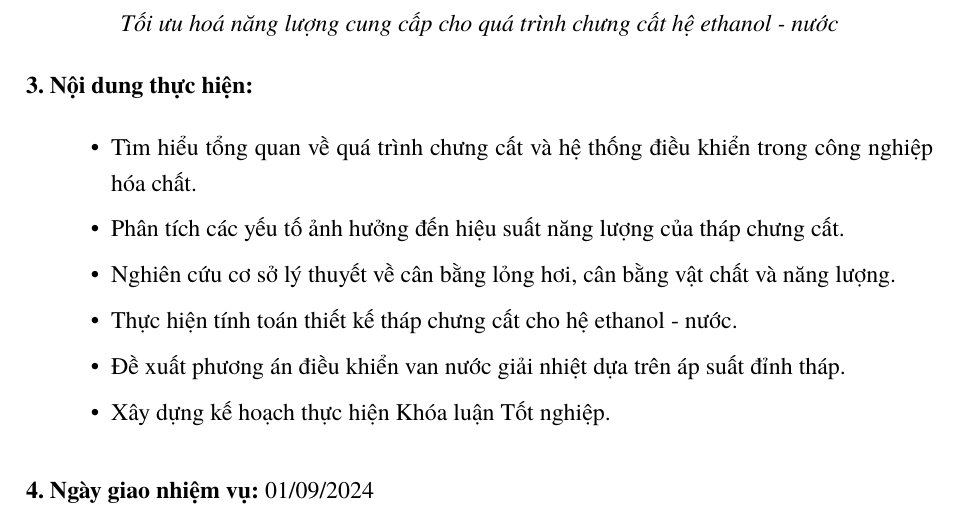
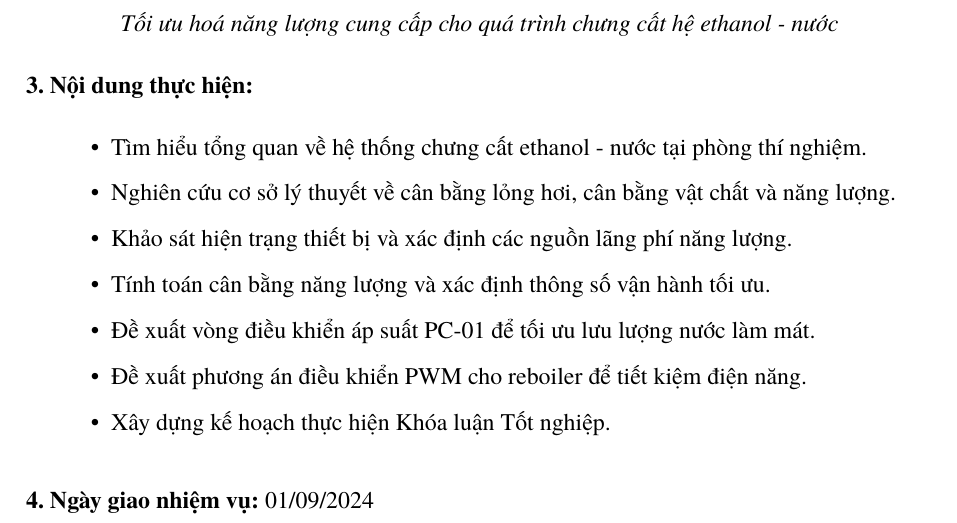
Before and after one commit to bowber/dacn, a LaTeX document (src/main.tex, which reads src/assignment.tex): part of page 2 of 42, cut so that both start at the same text. Compiled offline with XeLaTeX.

Commit message:
Rewrite Nội dung thực hiện to match actual thesis content

```diff
--- a/src/assignment.tex
+++ b/src/assignment.tex
@@ -48,11 +48,12 @@
 \noindent\textbf{3. Nội dung thực hiện:}
 
 \begin{itemize}[leftmargin=1.5cm, itemsep=0pt]
-    \item Tìm hiểu tổng quan về quá trình chưng cất và hệ thống điều khiển trong công nghiệp hóa chất.
-    \item Phân tích các yếu tố ảnh hưởng đến hiệu suất năng lượng của tháp chưng cất.
+    \item Tìm hiểu tổng quan về hệ thống chưng cất ethanol - nước tại phòng thí nghiệm.
     \item Nghiên cứu cơ sở lý thuyết về cân bằng lỏng hơi, cân bằng vật chất và năng lượng.
-    \item Thực hiện tính toán thiết kế tháp chưng cất cho hệ ethanol - nước.
-    \item Đề xuất phương án điều khiển van nước giải nhiệt dựa trên áp suất đỉnh tháp.
+    \item Khảo sát hiện trạng thiết bị và xác định các nguồn lãng phí năng lượng.
+    \item Tính toán cân bằng năng lượng và xác định thông số vận hành tối ưu.
+    \item Đề xuất vòng điều khiển áp suất PC-01 để tối ưu lưu lượng nước làm mát.
+    \item Đề xuất phương án điều khiển PWM cho reboiler để tiết kiệm điện năng.
     \item Xây dựng kế hoạch thực hiện Khóa luận Tốt nghiệp.
 \end{itemize}
 
```
